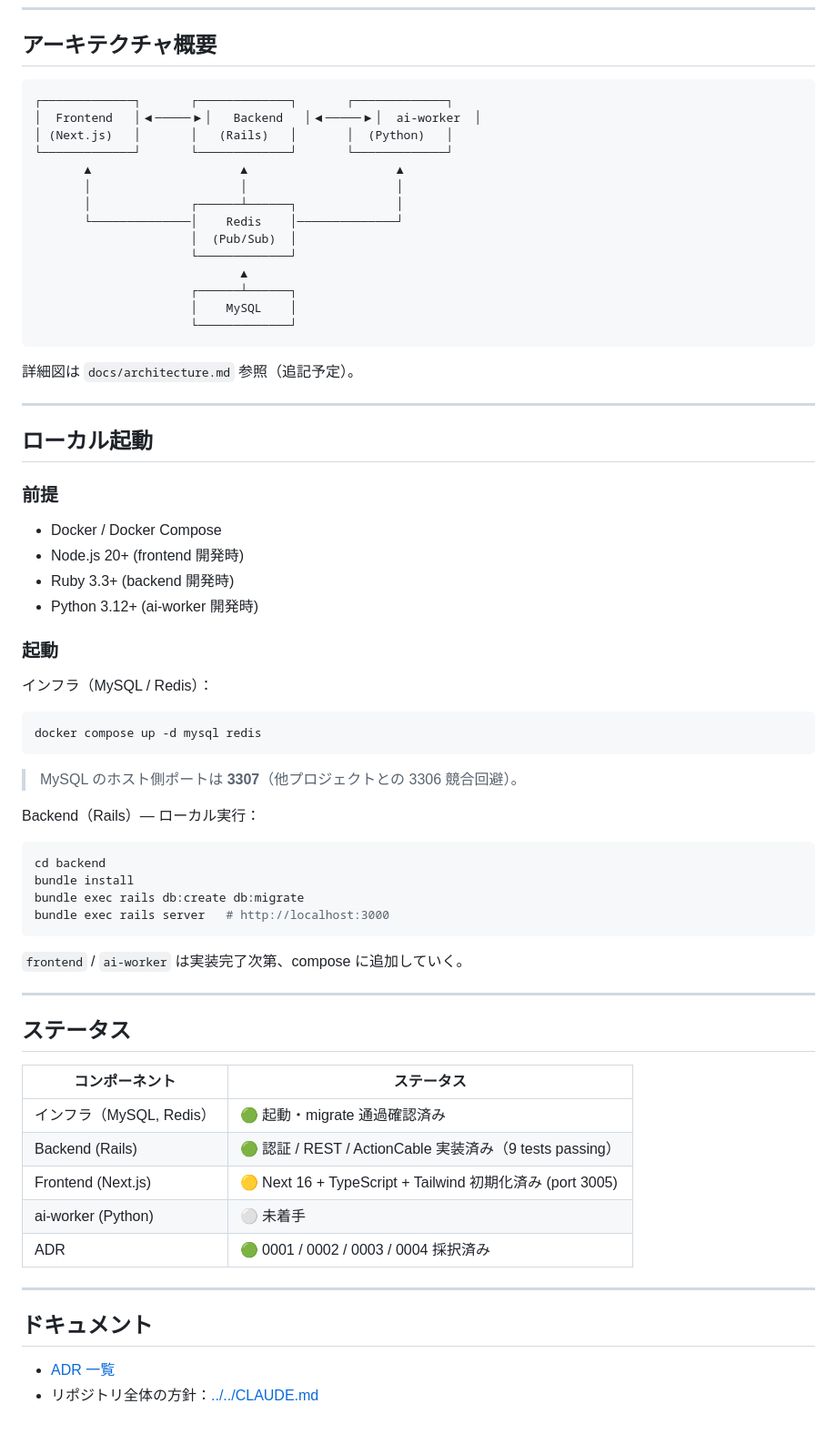
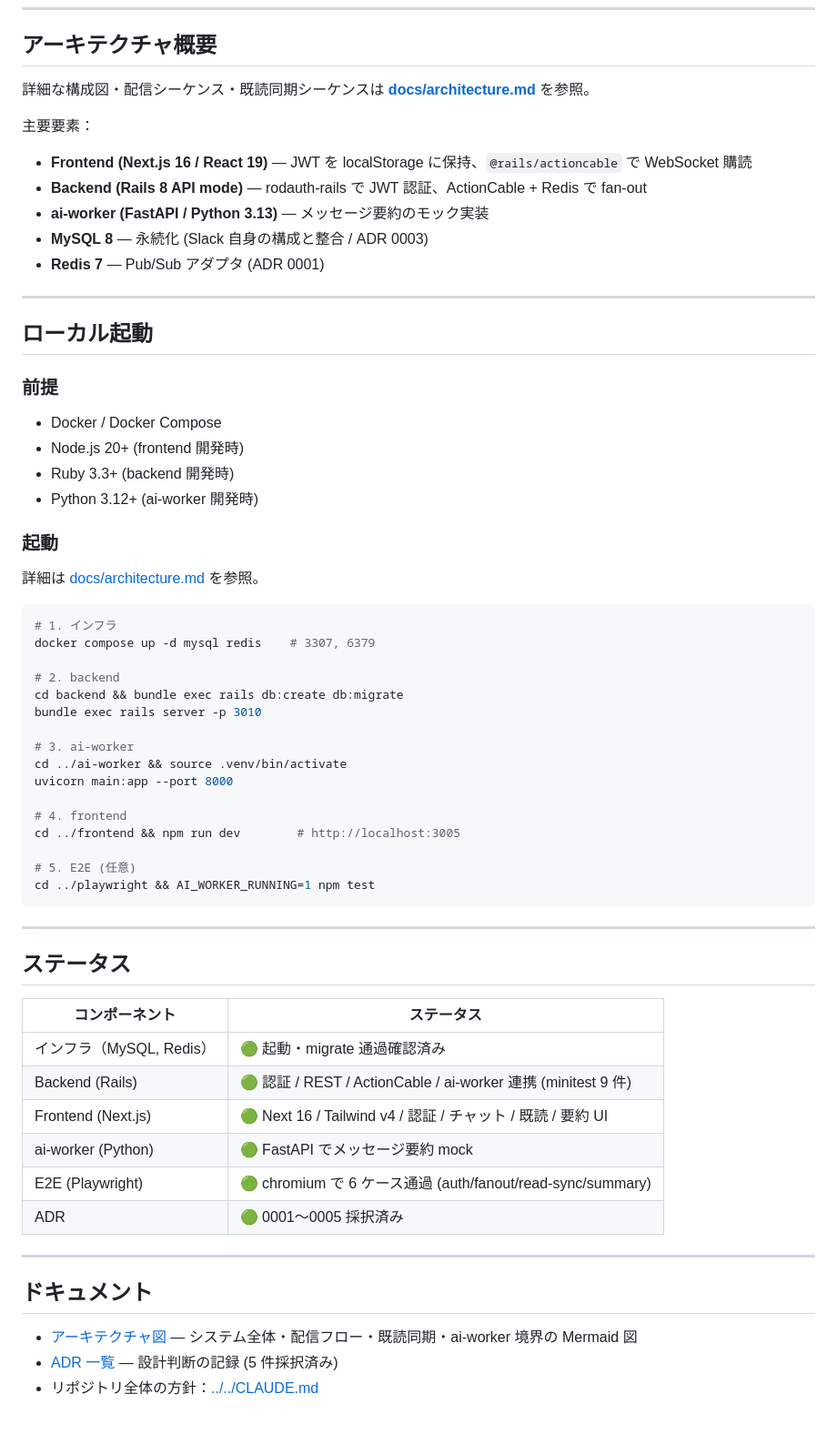
Before and after one commit to t-hirata74/service-architecture-lab, a Markdown page: projects/slack/README.md, the part around the change. Shown at 91% size. Rendered like a GitHub page.

Commit message:
docs(slack): docs/architecture.md にシステム図と配信シーケンスを整理
Slack 風プロジェクトの完成定義 (CLAUDE.md "完成の定義" 参照) を満たすため、
README とは独立して Mermaid 図でアーキテクチャ全景・主要シーケンスを残す。

- システム全体図 (Frontend / Rails / ai-worker / MySQL / Redis の責務と接続)
- メッセージ配信シーケンス (ADR 0001: REST + ActionCable + Redis Pub/Sub)
- 既読 cursor シーケンス (ADR 0002: 単調増加ガード + 多デバイス broadcast)
- Rails ↔ ai-worker 境界 (要約呼び出し、502 マッピング)
- テスト戦略・ポート構成・起動順序を一括収録
- README から architecture.md と ADR 一覧へ案内、ステータス表を最新に更新

Co-Authored-By: Claude Opus 4.7 (1M context) <noreply@anthropic.com>

````diff
--- a/projects/slack/README.md
+++ b/projects/slack/README.md
@@ -33,24 +33,15 @@ Slack のアーキテクチャを参考に、リアルタイムチャットの**
 
 ## アーキテクチャ概要
 
-```txt
-┌─────────────┐       ┌─────────────┐       ┌─────────────┐
-│  Frontend   │◀─────▶│   Backend   │◀─────▶│  ai-worker  │
-│ (Next.js)   │       │   (Rails)   │       │  (Python)   │
-└─────────────┘       └─────────────┘       └─────────────┘
-       ▲                     ▲                     ▲
-       │                     │                     │
-       │              ┌──────┴──────┐              │
-       └──────────────│    Redis    │──────────────┘
-                      │  (Pub/Sub)  │
-                      └─────────────┘
-                             ▲
-                      ┌──────┴──────┐
-                      │    MySQL    │
-                      └─────────────┘
-```
+詳細な構成図・配信シーケンス・既読同期シーケンスは **[docs/architecture.md](docs/architecture.md)** を参照。
 
-詳細図は `docs/architecture.md` 参照（追記予定）。
+主要要素：
+
+- **Frontend (Next.js 16 / React 19)** — JWT を localStorage に保持、`@rails/actioncable` で WebSocket 購読
+- **Backend (Rails 8 API mode)** — rodauth-rails で JWT 認証、ActionCable + Redis で fan-out
+- **ai-worker (FastAPI / Python 3.13)** — メッセージ要約のモック実装
+- **MySQL 8** — 永続化 (Slack 自身の構成と整合 / ADR 0003)
+- **Redis 7** — Pub/Sub アダプタ (ADR 0001)
 
 ---
 
@@ -65,24 +56,26 @@ Slack のアーキテクチャを参考に、リアルタイムチャットの**
 
 ### 起動
 
-インフラ（MySQL / Redis）：
+詳細は [docs/architecture.md](docs/architecture.md#起動順序) を参照。
 
 ```bash
-docker compose up -d mysql redis
+# 1. インフラ
+docker compose up -d mysql redis    # 3307, 6379
+
+# 2. backend
+cd backend && bundle exec rails db:create db:migrate
+bundle exec rails server -p 3010
+
+# 3. ai-worker
+cd ../ai-worker && source .venv/bin/activate
+uvicorn main:app --port 8000
+
+# 4. frontend
+cd ../frontend && npm run dev        # http://localhost:3005
+
+# 5. E2E (任意)
+cd ../playwright && AI_WORKER_RUNNING=1 npm test
 ```
-
-> MySQL のホスト側ポートは **3307**（他プロジェクトとの 3306 競合回避）。
-
-Backend（Rails）— ローカル実行：
-
-```bash
-cd backend
-bundle install
-bundle exec rails db:create db:migrate
-bundle exec rails server   # http://localhost:3000
-```
-
-`frontend` / `ai-worker` は実装完了次第、compose に追加していく。
 
 ---
 
@@ -91,14 +84,16 @@ bundle exec rails server   # http://localhost:3000
 | コンポーネント | ステータス |
 | --- | --- |
 | インフラ（MySQL, Redis）   | 🟢 起動・migrate 通過確認済み |
-| Backend (Rails)            | 🟢 認証 / REST / ActionCable 実装済み（9 tests passing） |
-| Frontend (Next.js)         | 🟡 Next 16 + TypeScript + Tailwind 初期化済み (port 3005) |
-| ai-worker (Python)         | ⚪ 未着手 |
-| ADR                        | 🟢 0001 / 0002 / 0003 / 0004 採択済み |
+| Backend (Rails)            | 🟢 認証 / REST / ActionCable / ai-worker 連携 (minitest 9 件) |
+| Frontend (Next.js)         | 🟢 Next 16 / Tailwind v4 / 認証 / チャット / 既読 / 要約 UI |
+| ai-worker (Python)         | 🟢 FastAPI でメッセージ要約 mock |
+| E2E (Playwright)           | 🟢 chromium で 6 ケース通過 (auth/fanout/read-sync/summary) |
+| ADR                        | 🟢 0001〜0005 採択済み |
 
 ---
 
 ## ドキュメント
 
-- [ADR 一覧](docs/adr/)
+- [アーキテクチャ図](docs/architecture.md) — システム全体・配信フロー・既読同期・ai-worker 境界の Mermaid 図
+- [ADR 一覧](docs/adr/) — 設計判断の記録 (5 件採択済み)
 - リポジトリ全体の方針：[../../CLAUDE.md](../../CLAUDE.md)
````
Also changed, not shown: 1 other file.
